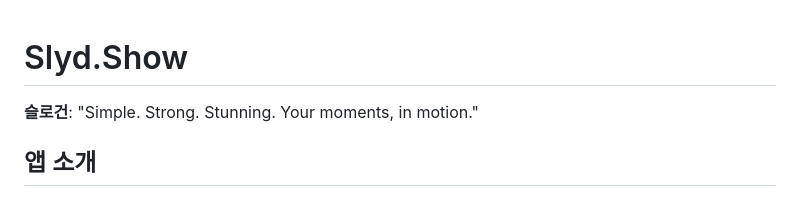
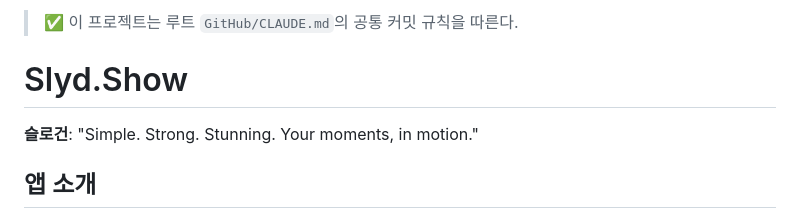
Before and after one commit to sjakes/slydshow, a Markdown page: CLAUDE.md, the part around the change. Rendered like a GitHub page.

Commit message:
[v1.0.2] Docs: 공통 커밋 규칙 준수 선언 추가
Co-Authored-By: Claude Sonnet 4.6 <noreply@anthropic.com>

```diff
--- a/CLAUDE.md
+++ b/CLAUDE.md
@@ -1,3 +1,5 @@
+> ✅ 이 프로젝트는 루트 `GitHub/CLAUDE.md`의 공통 커밋 규칙을 따른다.
+
 # Slyd.Show
 
 **슬로건**: "Simple. Strong. Stunning. Your moments, in motion."
```
